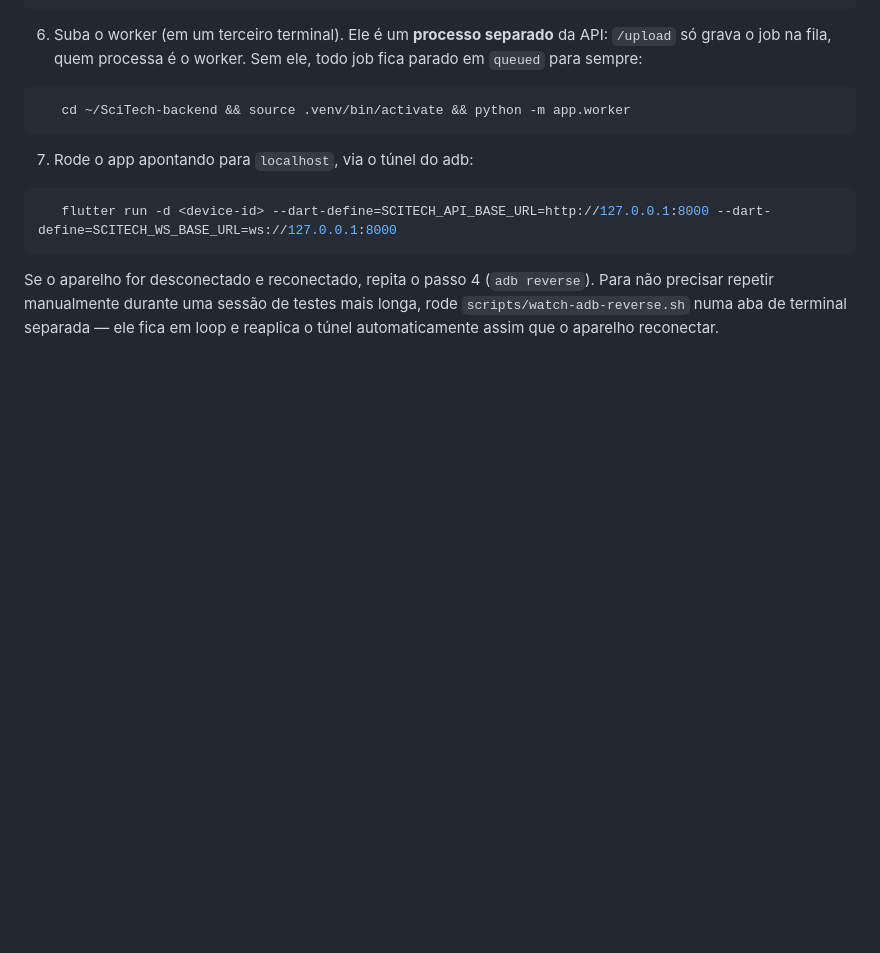
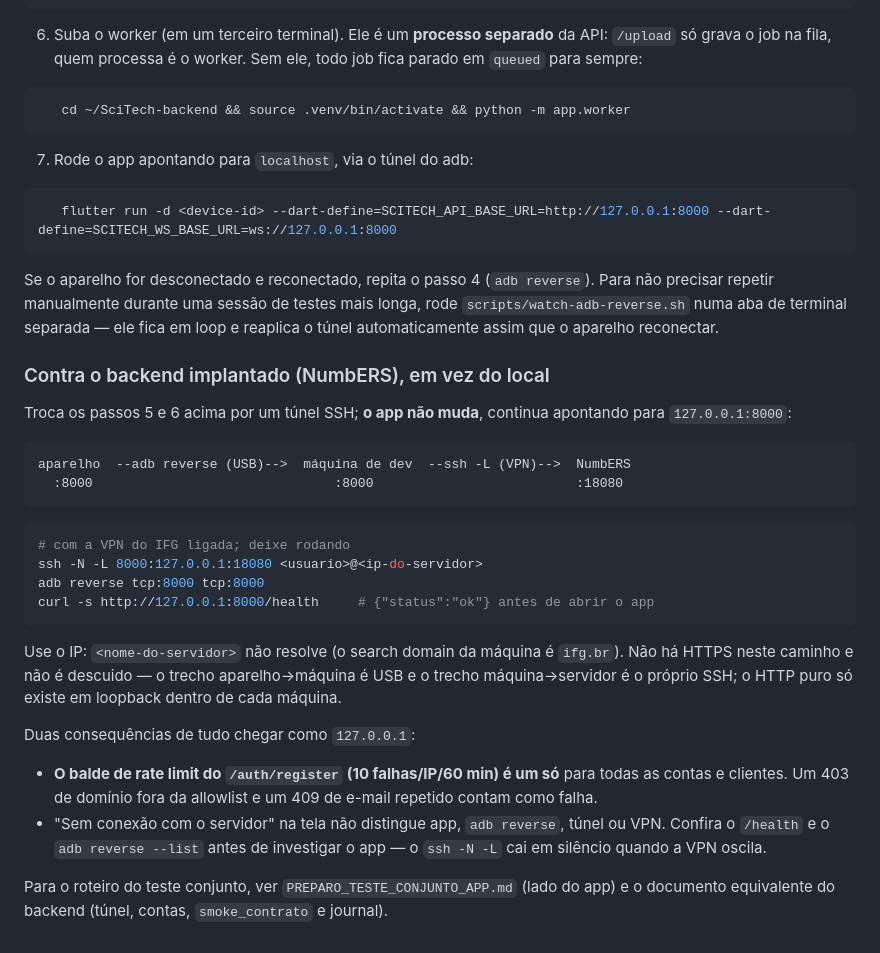
Before and after one commit to leandroalexandre-ifg/scitechear-frontend, a Markdown page: README.md, the part around the change. Rendered like a GitHub page; blank space fills up the shorter version.

````diff
--- a/README.md
+++ b/README.md
@@ -375,3 +375,38 @@ Para não precisar repetir manualmente durante uma sessão de testes mais
 longa, rode `scripts/watch-adb-reverse.sh` numa aba de terminal separada —
 ele fica em loop e reaplica o túnel automaticamente assim que o aparelho
 reconectar.
+
+### Contra o backend implantado (NumbERS), em vez do local
+
+Troca os passos 5 e 6 acima por um túnel SSH; **o app não muda**, continua
+apontando para `127.0.0.1:8000`:
+
+```
+aparelho  --adb reverse (USB)-->  máquina de dev  --ssh -L (VPN)-->  NumbERS
+  :8000                               :8000                          :18080
+```
+
+```bash
+# com a VPN do IFG ligada; deixe rodando
+ssh -N -L 8000:127.0.0.1:18080 <usuario>@<ip-do-servidor>
+adb reverse tcp:8000 tcp:8000
+curl -s http://127.0.0.1:8000/health     # {"status":"ok"} antes de abrir o app
+```
+
+Use o IP: `<nome-do-servidor>` não resolve (o search domain da máquina é
+`ifg.br`). Não há HTTPS neste caminho e não é descuido — o trecho
+aparelho→máquina é USB e o trecho máquina→servidor é o próprio SSH; o HTTP
+puro só existe em loopback dentro de cada máquina.
+
+Duas consequências de tudo chegar como `127.0.0.1`:
+
+- **O balde de rate limit do `/auth/register` (10 falhas/IP/60 min) é um só**
+  para todas as contas e clientes. Um 403 de domínio fora da allowlist e um
+  409 de e-mail repetido contam como falha.
+- "Sem conexão com o servidor" na tela não distingue app, `adb reverse`, túnel
+  ou VPN. Confira o `/health` e o `adb reverse --list` antes de investigar o
+  app — o `ssh -N -L` cai em silêncio quando a VPN oscila.
+
+Para o roteiro do teste conjunto, ver `PREPARO_TESTE_CONJUNTO_APP.md` (lado do
+app) e o documento equivalente do backend (túnel, contas, `smoke_contrato` e
+journal).
````
Also changed, not shown: PREPARO_TESTE_CONJUNTO_APP.md (added, +139 -0 lines).
